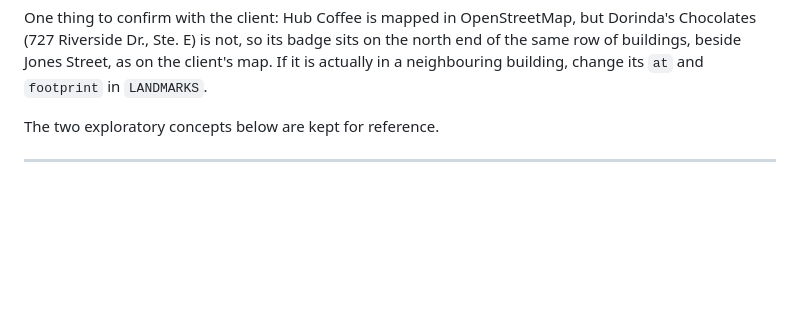
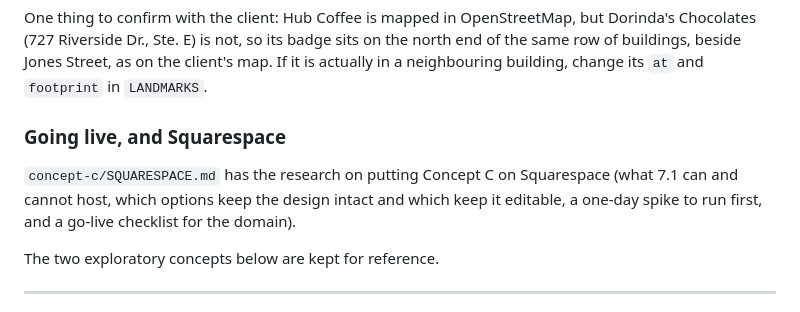
Before and after one commit to alchemy-agency/Rancho-Cantina-Reno, a Markdown page: concepts/README.md, the part around the change. Rendered like a GitHub page; blank space fills up the shorter version.

```diff
--- a/concepts/README.md
+++ b/concepts/README.md
@@ -38,6 +38,10 @@ Data lives in `src/pmap-data.js` (`PARKING`, `LOT`, `LANDMARKS`, `PIN`). The int
 Landmark names choose the first free side of their badge (right, lower right, upper right, below, above, left) so they never cover the pin, its address card, the lot label or each other; where none fits only the badge shows and a tap reveals the name.
 
 One thing to confirm with the client: Hub Coffee is mapped in OpenStreetMap, but Dorinda's Chocolates (727 Riverside Dr., Ste. E) is not, so its badge sits on the north end of the same row of buildings, beside Jones Street, as on the client's map. If it is actually in a neighbouring building, change its `at` and `footprint` in `LANDMARKS`.
+
+### Going live, and Squarespace
+
+`concept-c/SQUARESPACE.md` has the research on putting Concept C on Squarespace (what 7.1 can and cannot host, which options keep the design intact and which keep it editable, a one-day spike to run first, and a go-live checklist for the domain).
 
 The two exploratory concepts below are kept for reference.
 
```
Also changed, not shown: concepts/concept-c/SQUARESPACE.md (added, +142 -0 lines).
